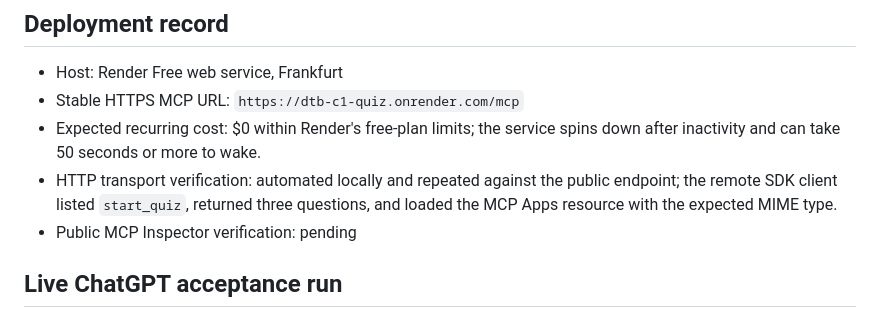
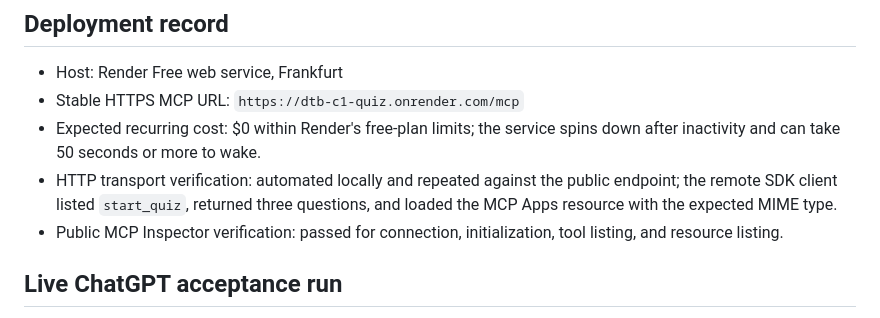
Before and after one commit to sirolad/dtb-trainer, a Markdown page: docs/plugin-integration-checklist.md, the part around the change. Drawn GitHub-style.

```diff
--- a/docs/plugin-integration-checklist.md
+++ b/docs/plugin-integration-checklist.md
@@ -20,7 +20,7 @@ Status: **prepared, not released**
 - Stable HTTPS MCP URL: `https://dtb-c1-quiz.onrender.com/mcp`
 - Expected recurring cost: $0 within Render's free-plan limits; the service spins down after inactivity and can take 50 seconds or more to wake.
 - HTTP transport verification: automated locally and repeated against the public endpoint; the remote SDK client listed `start_quiz`, returned three questions, and loaded the MCP Apps resource with the expected MIME type.
-- Public MCP Inspector verification: pending
+- Public MCP Inspector verification: passed for connection, initialization, tool listing, and resource listing.
 
 ## Live ChatGPT acceptance run
 
```
Also changed, not shown: README.md (+1 -1 lines).
